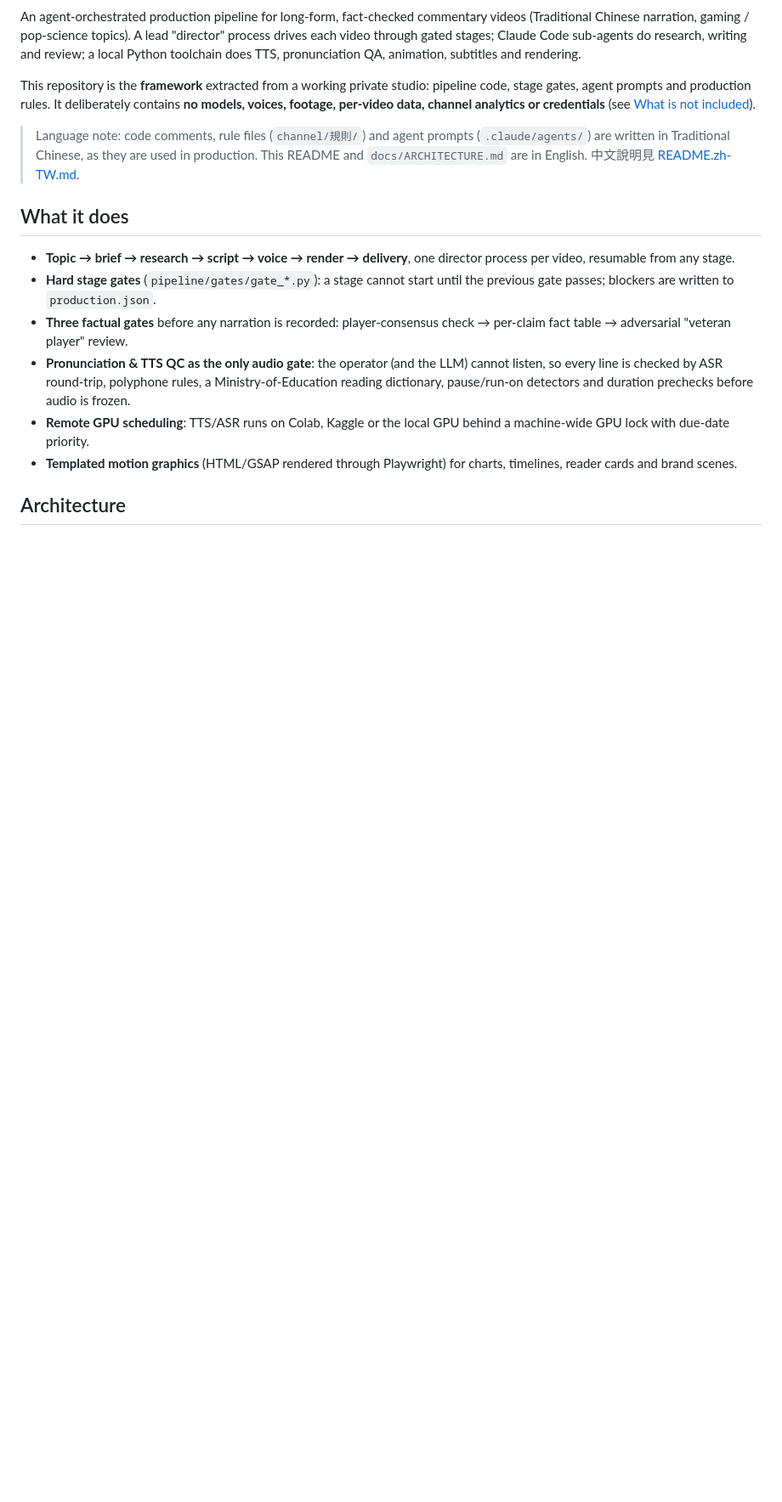
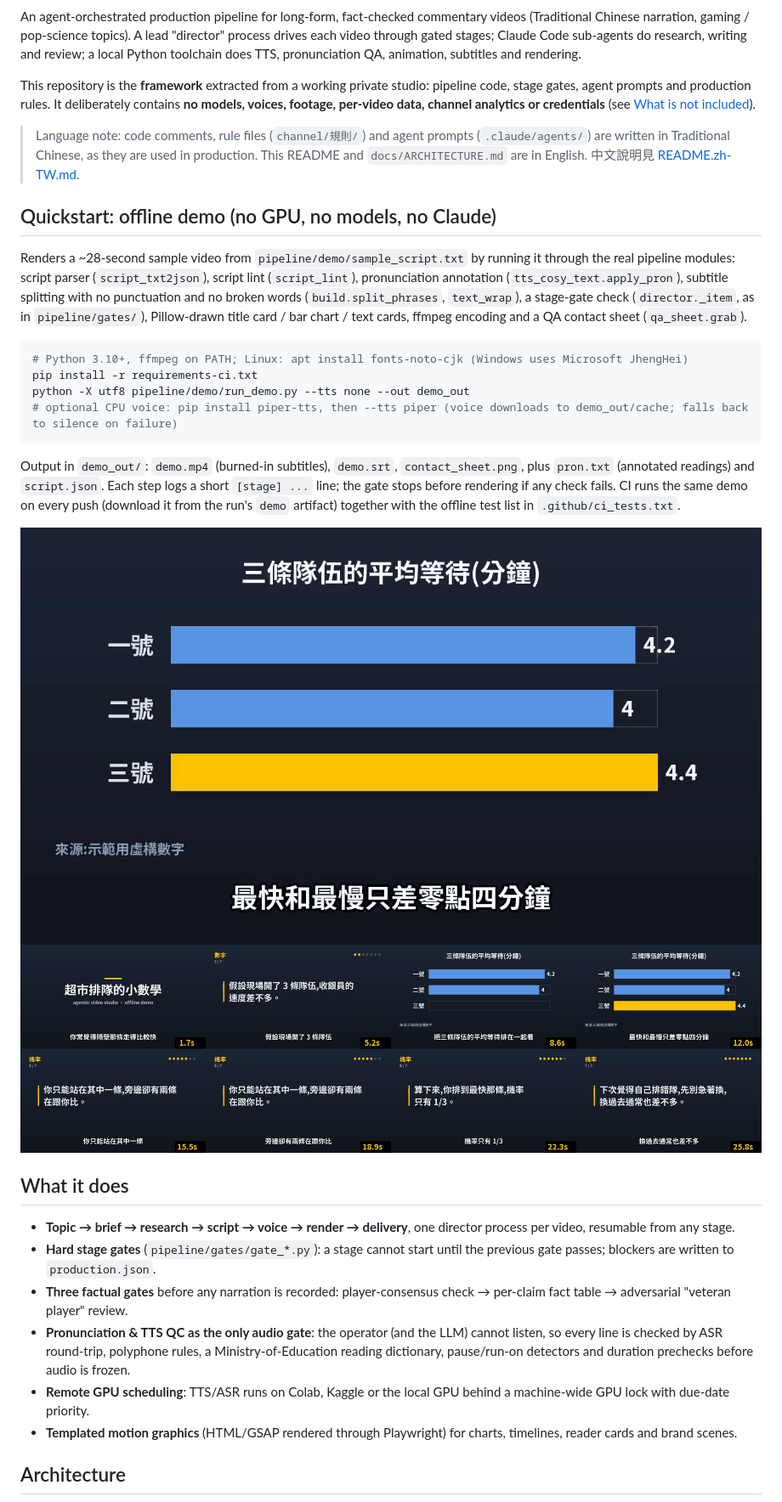
Before and after one commit to johnnygodsa/agentic-video-studio, a Markdown page: README.md, the part around one of its changes. Shown at 85% size. Drawn GitHub-style; pictures changed too: docs/img/demo_contact_sheet.png (added), docs/img/demo_frame.png (added); blank space fills up the shorter version.

````diff
--- a/README.md
+++ b/README.md
@@ -7,6 +9,27 @@ This repository is the **framework** extracted from a working private studio: pi
 It deliberately contains **no models, voices, footage, per-video data, channel analytics or credentials** (see [What is not included](#what-is-not-included)).
 
 > Language note: code comments, rule files (`channel/規則/`) and agent prompts (`.claude/agents/`) are written in Traditional Chinese, as they are used in production. This README and `docs/ARCHITECTURE.md` are in English. 中文說明見 [README.zh-TW.md](README.zh-TW.md).
+
+## Quickstart: offline demo (no GPU, no models, no Claude)
+
+Renders a ~28-second sample video from `pipeline/demo/sample_script.txt` by running it through the real pipeline modules:
+script parser (`script_txt2json`), script lint (`script_lint`), pronunciation annotation (`tts_cosy_text.apply_pron`),
+subtitle splitting with no punctuation and no broken words (`build.split_phrases`, `text_wrap`), a stage-gate check (`director._item`, as in `pipeline/gates/`),
+Pillow-drawn title card / bar chart / text cards, ffmpeg encoding and a QA contact sheet (`qa_sheet.grab`).
+
+```bash
+# Python 3.10+, ffmpeg on PATH; Linux: apt install fonts-noto-cjk (Windows uses Microsoft JhengHei)
+pip install -r requirements-ci.txt
+python -X utf8 pipeline/demo/run_demo.py --tts none --out demo_out
+# optional CPU voice: pip install piper-tts, then --tts piper (voice downloads to demo_out/cache; falls back to silence on failure)
+```
+
+Output in `demo_out/`: `demo.mp4` (burned-in subtitles), `demo.srt`, `contact_sheet.png`, plus `pron.txt` (annotated readings) and `script.json`.
+Each step logs a short `[stage] ...` line; the gate stops before rendering if any check fails.
+CI runs the same demo on every push (download it from the run's `demo` artifact) together with the offline test list in `.github/ci_tests.txt`.
+
+![Demo frame](docs/img/demo_frame.png)
+![Demo contact sheet](docs/img/demo_contact_sheet.png)
 
 ## What it does
 
````
Also changed, not shown: other parts of README.md (+2 -0 lines), README.zh-TW.md (+23 -0 lines), 5 other files.
